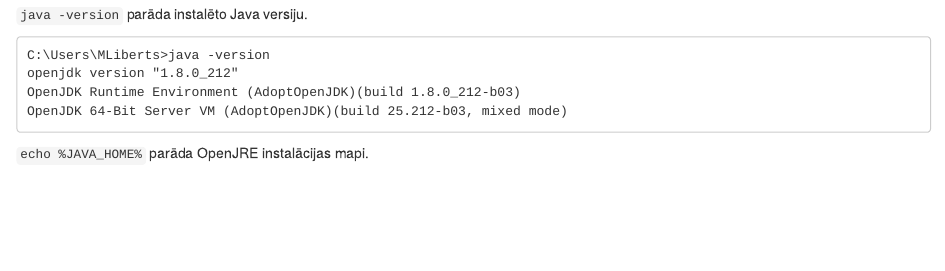
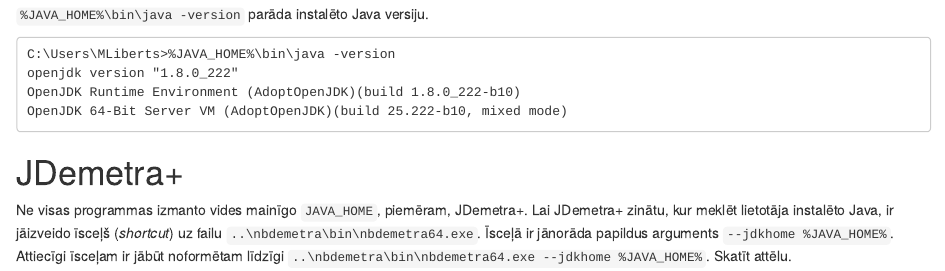
Before and after one commit to CSBLatvia/install-openJRE, an R Markdown document (readme.Rmd): the page in a window 1100 px wide, from 1620 px down before the commit and from 1720 px down after it, so that both start at the same text. Rendered offline with R 4.5, knitr and Pandoc, with nearby package versions.

Commit message:
Labojums `java -version` pārbaudei.

````diff
--- a/readme.Rmd
+++ b/readme.Rmd
@@ -74,10 +74,3 @@
 
 OpenJRE instalāciju var pārbaudīt no komandrindas (*Command Prompt* vai *Windows PowerShell*) ar sekojošām komandām:
 
-`java -version` parāda instalēto Java versiju.
-
-```
-C:\Users\MLiberts>java -version
-openjdk version "1.8.0_212"
-OpenJDK Runtime Environment (AdoptOpenJDK)(build 1.8.0_212-b03)
-OpenJDK 64-Bit Server VM (AdoptOpenJDK)(build 25.212-b03, mixed mode)
@@ -93,3 +88,7 @@
+openjdk version "1.8.0_222"
+OpenJDK Runtime Environment (AdoptOpenJDK)(build 1.8.0_222-b10)
+OpenJDK 64-Bit Server VM (AdoptOpenJDK)(build 25.222-b10, mixed mode)
+```
 
 
 # JDemetra+
````
Also changed, not shown: readme.html, readme.md, readme.Rmd (8 more changed lines), 1 other file.
